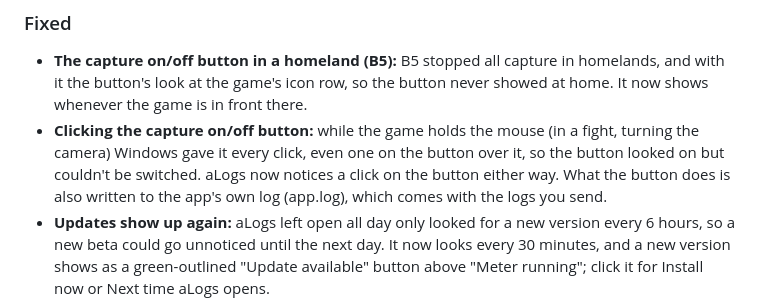
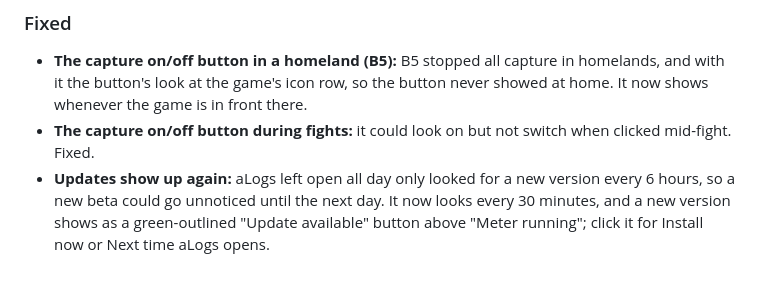
Before and after one commit to AniiLogs/aLogs, a Markdown page: app/CHANGELOG.md, the part around the change. Drawn GitHub-style; blank space fills up the shorter version.

Commit message:
Patch notes: the on/off button fix without how it works
Co-Authored-By: Claude Opus 5.5 <noreply@anthropic.com>

```diff
--- a/app/CHANGELOG.md
+++ b/app/CHANGELOG.md
@@ -142,10 +142,7 @@ changed for them, not how it was done. Group under the headings that apply: **Ne
 ### Fixed
 - **The capture on/off button in a homeland (B5):** B5 stopped all capture in homelands, and with it the button's
   look at the game's icon row, so the button never showed at home. It now shows whenever the game is in front there.
-- **Clicking the capture on/off button:** while the game holds the mouse (in a fight, turning the camera) Windows
-  gave it every click, even one on the button over it, so the button looked on but couldn't be switched. aLogs now
-  notices a click on the button either way. What the button does is also written to the app's own log (app.log),
-  which comes with the logs you send.
+- **The capture on/off button during fights:** it could look on but not switch when clicked mid-fight. Fixed.
 - **Updates show up again:** aLogs left open all day only looked for a new version every 6 hours, so a new beta
   could go unnoticed until the next day. It now looks every 30 minutes, and a new version shows as a green-outlined
   "Update available" button above "Meter running"; click it for Install now or Next time aLogs opens.
```
